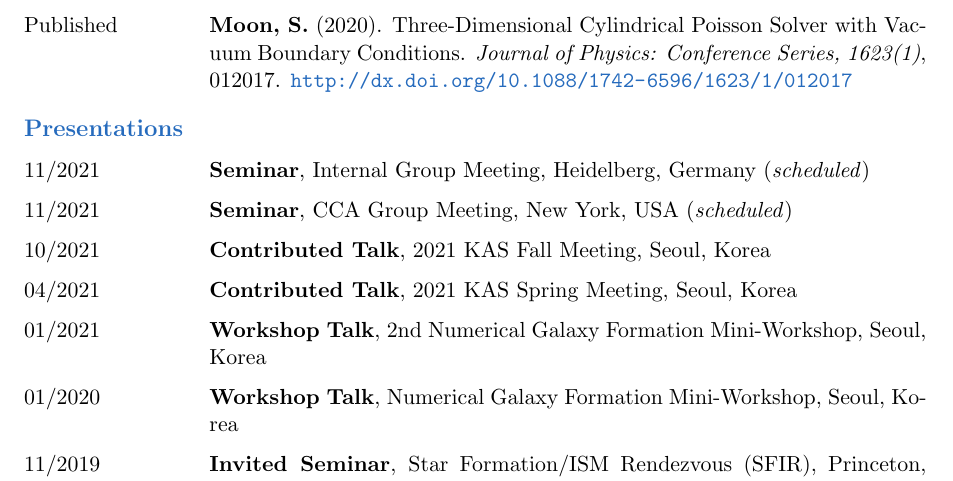
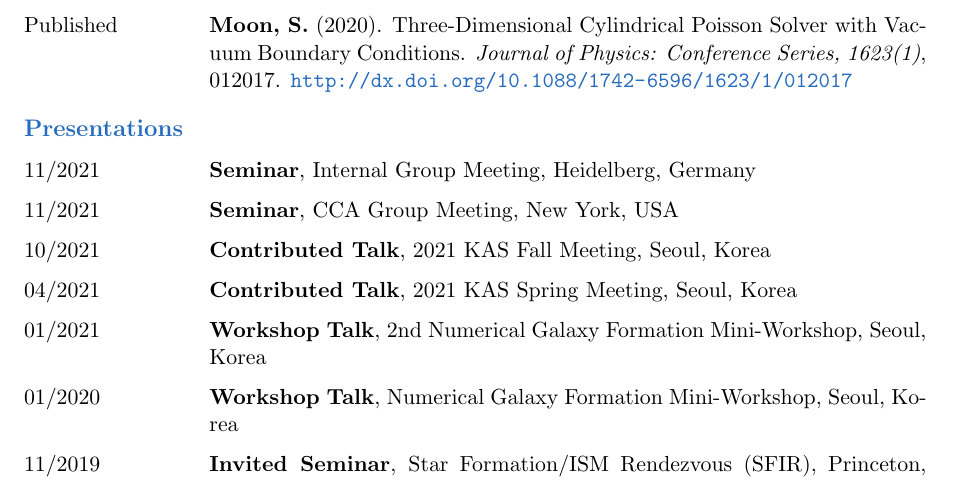
Before and after one commit to sanghyukmoon/sanghyukmoon.github.io, a LaTeX CV (CV/cv.tex): part of page 2 of 3, cut so that both start at the same text. Compiled offline with pdfLaTeX.

Commit message:
Update CV

```diff
--- a/CV/cv.tex
+++ b/CV/cv.tex
@@ -88,8 +88,8 @@
 
   \begin{cvlist}{\color{NavyBlue}Presentations}
     % TODO Add AAS
-    \item [11/2021] {\bf Seminar}, Internal Group Meeting, Heidelberg, Germany (\emph{scheduled})
-    \item [11/2021] {\bf Seminar}, CCA Group Meeting, New York, USA (\emph{scheduled})
+    \item [11/2021] {\bf Seminar}, Internal Group Meeting, Heidelberg, Germany
+    \item [11/2021] {\bf Seminar}, CCA Group Meeting, New York, USA
     \item [10/2021] {\bf Contributed Talk}, 2021 KAS Fall Meeting, Seoul, Korea
     \item [04/2021] {\bf Contributed Talk}, 2021 KAS Spring Meeting, Seoul, Korea
     \item [01/2021] {\bf Workshop Talk}, 2nd Numerical Galaxy Formation Mini-Workshop, Seoul, Korea
```
